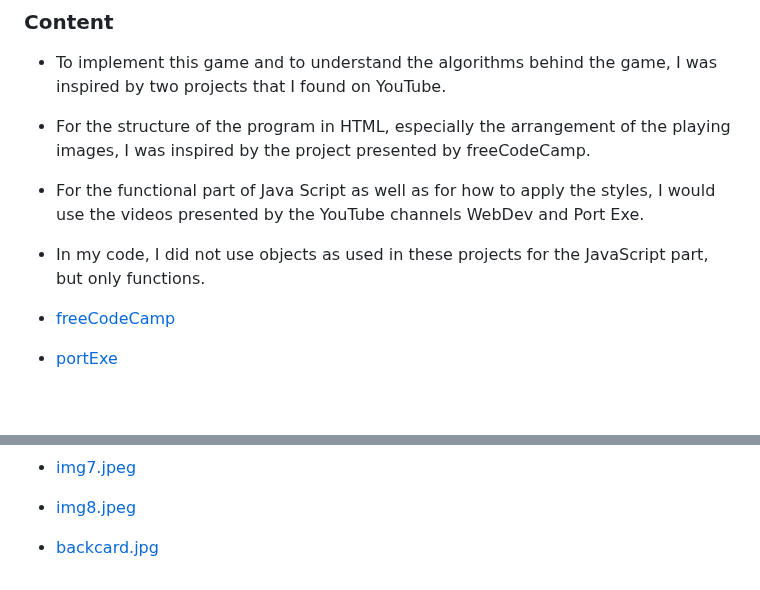
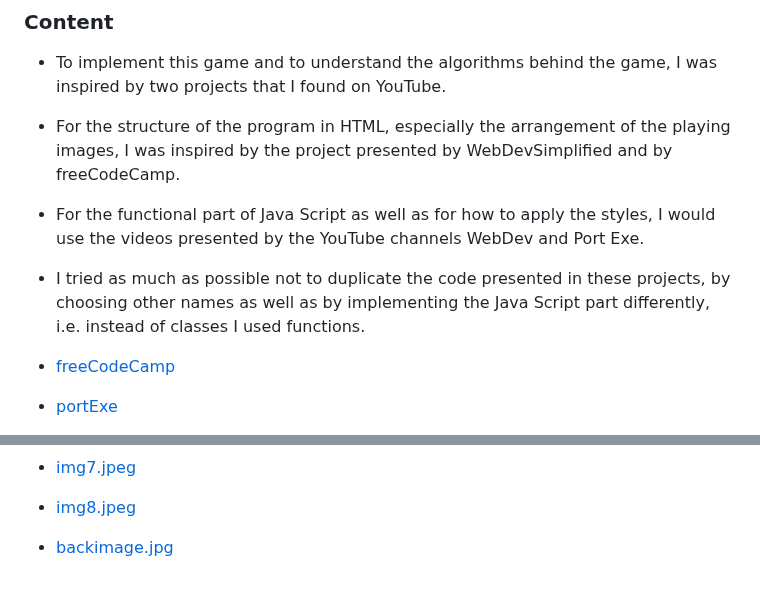
Before and after one commit to Bogdan131992/Project2-MemoryCardsGame, a Markdown page: README.md, 2 parts joined by grey strips. Drawn GitHub-style; blank space fills up the shorter version.

Commit message:
Editing the README doc

```diff
--- a/README.md
+++ b/README.md
@@ -165,11 +165,11 @@ From the github page I select my project, then I click on Gitpod green button.
 
 - To implement this game and to understand the algorithms behind the game, I was inspired by two projects that I found on YouTube.
 
-- For the structure of the program in HTML, especially the arrangement of the playing images, I was inspired by the project presented by freeCodeCamp.
+- For the structure of the program in HTML, especially the arrangement of the playing images, I was inspired by the project presented by WebDevSimplified and by freeCodeCamp.
 
 - For the functional part of Java Script as well as for how to apply the styles, I would use the videos presented by the YouTube channels WebDev and Port Exe.
 
-- In my code, I did not use objects as used in these projects for the JavaScript part, but only functions.
+- I tried as much as possible not to duplicate the code presented in these projects, by choosing other names as well as by implementing the Java Script part differently, i.e. instead of classes I used functions.
 
 - [freeCodeCamp](https://www.youtube.com/watch?v=ZniVgo8U7ek)
 
@@ -195,4 +195,4 @@ From the github page I select my project, then I click on Gitpod green button.
 - [img7.jpeg](https://stock.adobe.com/ie/images/long-eared-owl-asio-otus/171955612)
 
 - [img8.jpeg](https://stock.adobe.com/ie/images/adorable-cute-harvest-mice-micromys-minutus-on-yellow-tulip-flower-foliage-with-neutral-green-nature-background/287897661?asset_id=287897661)
-- [backcard.jpg](https://www.jucariesimagie.ro/4939-large_01bold/bicycle-verde-carti-de-joc.jpg)
+- [backimage.jpg](https://www.jucariesimagie.ro/4939-large_01bold/bicycle-verde-carti-de-joc.jpg)
```
